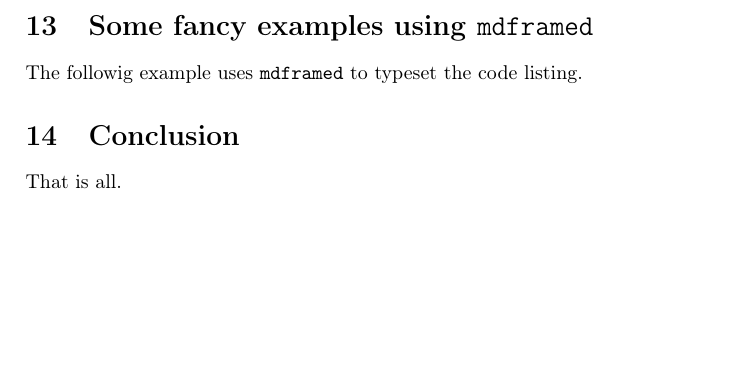
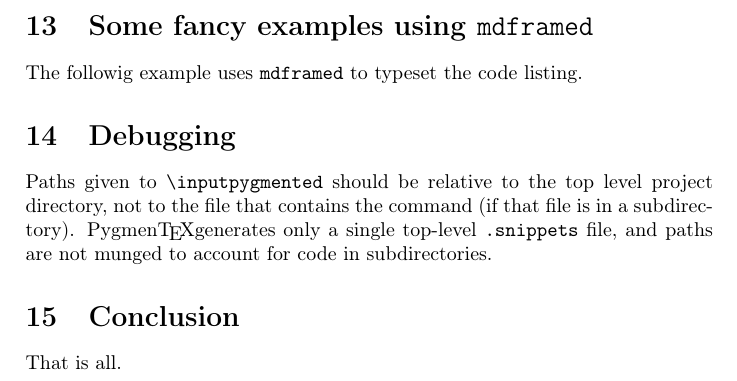
Before and after one commit to romildo/pygmentex, a LaTeX document (pygmentex_demo.tex): part of page 10 of 10, cut so that both start at the same text, the shorter picture padded with empty space. Compiled offline with pdfLaTeX.

Commit message:
Adds debugging section with note about file paths.

```diff
--- a/pygmentex_demo.tex
+++ b/pygmentex_demo.tex
@@ -868,6 +868,11 @@ int main(int argc, char **argv) {
 }
 \end{pygmented}
 
+\section{Debugging}
+Paths given to \verb|\inputpygmented| should be relative to the top level project
+directory, not to the file that contains the command (if that file is in a
+subdirectory).  Pygmen\TeX generates only a single top-level \texttt{.snippets} file,
+and paths are not munged to account for code in subdirectories.
 
 \section{Conclusion}
 
```
